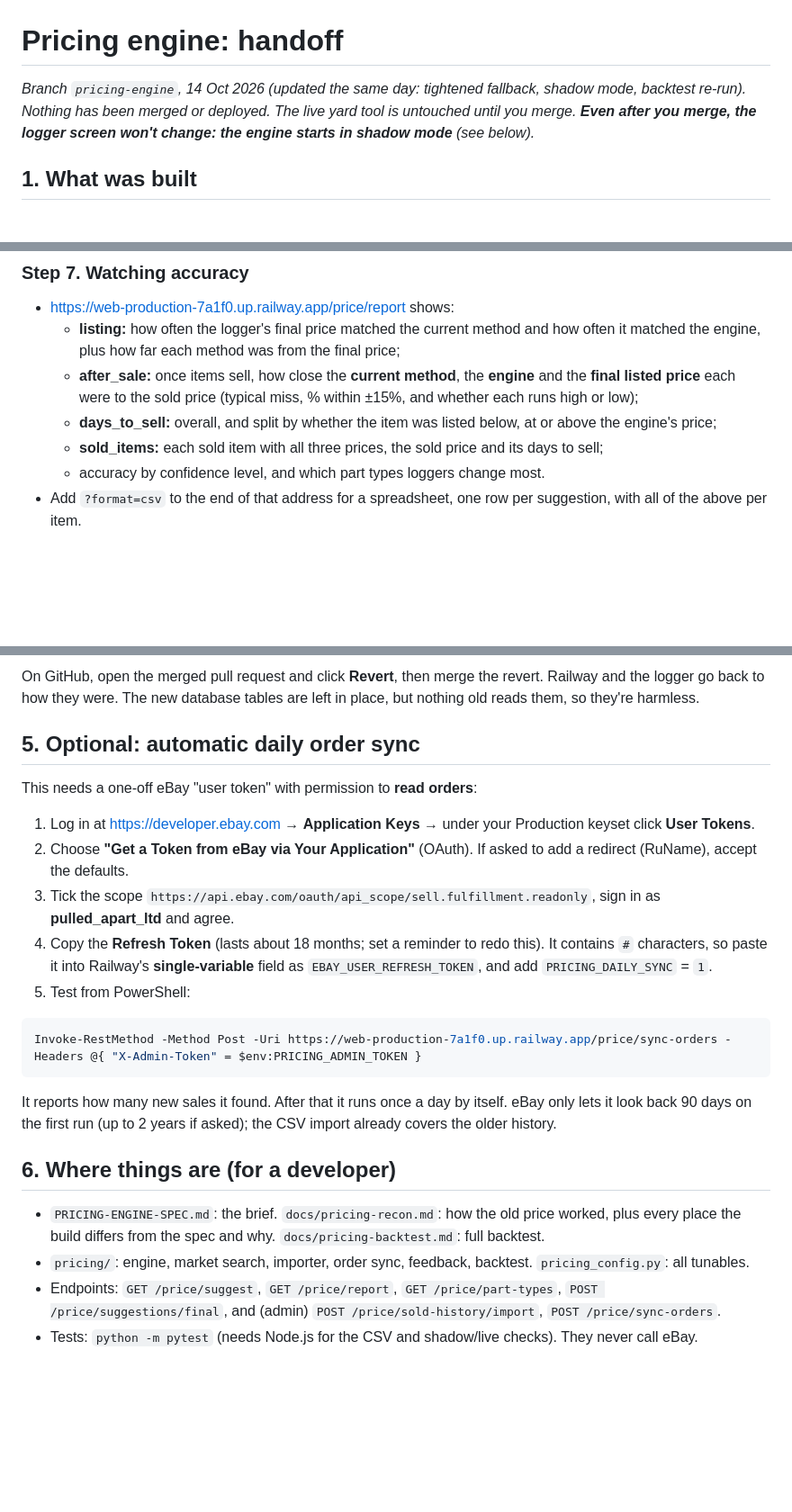
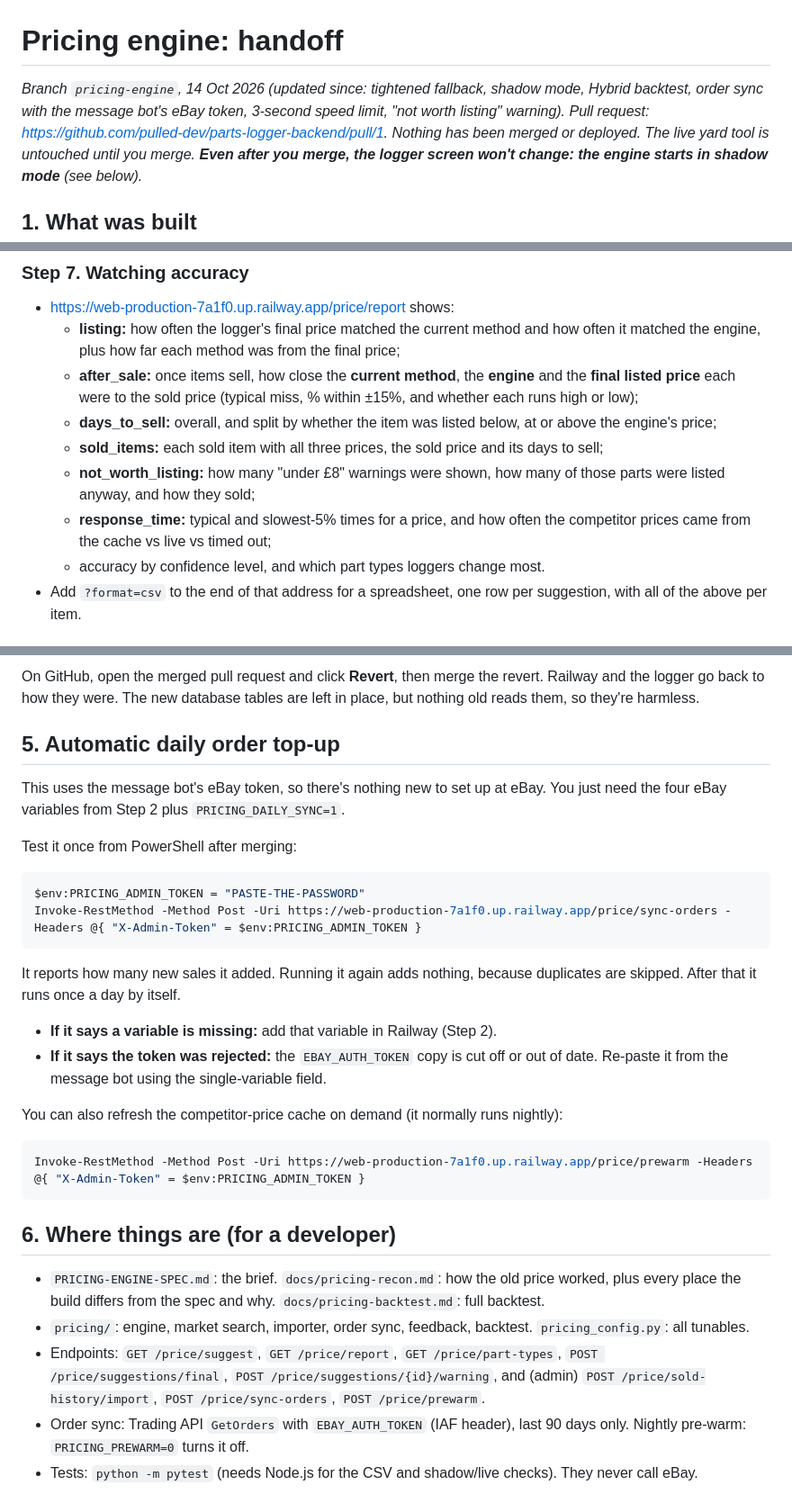
Before and after one commit to pulled-dev/parts-logger-backend, a Markdown page: HANDOFF.md, 3 parts joined by grey strips. Shown at 90% size. Rendered like a GitHub page; blank space fills up the shorter version.

````diff
--- a/HANDOFF.md
+++ b/HANDOFF.md
@@ -1,7 +1,10 @@
 # Pricing engine: handoff
 
-_Branch `pricing-engine`, 14 Oct 2026 (updated the same day: tightened
-fallback, shadow mode, backtest re-run). Nothing has been merged or deployed.
+_Branch `pricing-engine`, 14 Oct 2026 (updated since: tightened fallback,
+shadow mode, Hybrid backtest, order sync with the message bot's eBay token,
+3-second speed limit, "not worth listing" warning). Pull request:
+https://github.com/pulled-dev/parts-logger-backend/pull/1. Nothing has been
+merged or deployed.
 The live yard tool is untouched until you merge. **Even after you merge, the
 logger screen won't change: the engine starts in shadow mode** (see below)._
 
@@ -241,6 +298,10 @@ afterwards**, as it contains buyer details. Don't put sales files in
     below, at or above the engine's price;
   - **sold_items:** each sold item with all three prices, the sold price and
     its days to sell;
+  - **not_worth_listing:** how many "under £8" warnings were shown, how many
+    of those parts were listed anyway, and how they sold;
+  - **response_time:** typical and slowest-5% times for a price, and how often
+    the competitor prices came from the cache vs live vs timed out;
   - accuracy by confidence level, and which part types loggers change most.
 - Add `?format=csv` to the end of that address for a spreadsheet, one row per
   suggestion, with all of the above per item.
@@ -258,29 +319,33 @@ On GitHub, open the merged pull request and click **Revert**, then merge the
 revert. Railway and the logger go back to how they were. The new database
 tables are left in place, but nothing old reads them, so they're harmless.
 
-## 5. Optional: automatic daily order sync
+## 5. Automatic daily order top-up
 
-This needs a one-off eBay "user token" with permission to **read orders**:
+This uses the message bot's eBay token, so there's nothing new to set up at
+eBay. You just need the four eBay variables from Step 2 plus
+`PRICING_DAILY_SYNC=1`.
 
-1. Log in at https://developer.ebay.com → **Application Keys** → under your
-   Production keyset click **User Tokens**.
-2. Choose **"Get a Token from eBay via Your Application"** (OAuth). If asked to
-   add a redirect (RuName), accept the defaults.
-3. Tick the scope `https://api.ebay.com/oauth/api_scope/sell.fulfillment.readonly`,
-   sign in as **pulled_apart_ltd** and agree.
-4. Copy the **Refresh Token** (lasts about 18 months; set a reminder to redo
-   this). It contains `#` characters, so paste it into Railway's
-   **single-variable** field as `EBAY_USER_REFRESH_TOKEN`, and add
-   `PRICING_DAILY_SYNC` = `1`.
-5. Test from PowerShell:
+Test it once from PowerShell after merging:
 
 ```powershell
+$env:PRICING_ADMIN_TOKEN = "PASTE-THE-PASSWORD"
 Invoke-RestMethod -Method Post -Uri https://web-production-7a1f0.up.railway.app/price/sync-orders -Headers @{ "X-Admin-Token" = $env:PRICING_ADMIN_TOKEN }
 ```
 
-It reports how many new sales it found. After that it runs once a day by
-itself. eBay only lets it look back 90 days on the first run (up to 2 years if
-asked); the CSV import already covers the older history.
+It reports how many new sales it added. Running it again adds nothing, because
+duplicates are skipped. After that it runs once a day by itself.
+
+- **If it says a variable is missing:** add that variable in Railway (Step 2).
+- **If it says the token was rejected:** the `EBAY_AUTH_TOKEN` copy is cut off
+  or out of date. Re-paste it from the message bot using the single-variable
+  field.
+
+You can also refresh the competitor-price cache on demand (it normally runs
+nightly):
+
+```powershell
+Invoke-RestMethod -Method Post -Uri https://web-production-7a1f0.up.railway.app/price/prewarm -Headers @{ "X-Admin-Token" = $env:PRICING_ADMIN_TOKEN }
+```
 
 ## 6. Where things are (for a developer)
 
@@ -290,7 +355,10 @@ asked); the CSV import already covers the older history.
 - `pricing/`: engine, market search, importer, order sync, feedback, backtest.
   `pricing_config.py`: all tunables.
 - Endpoints: `GET /price/suggest`, `GET /price/report`, `GET /price/part-types`,
-  `POST /price/suggestions/final`, and (admin) `POST /price/sold-history/import`,
-  `POST /price/sync-orders`.
+  `POST /price/suggestions/final`, `POST /price/suggestions/{id}/warning`, and
+  (admin) `POST /price/sold-history/import`, `POST /price/sync-orders`,
+  `POST /price/prewarm`.
+- Order sync: Trading API `GetOrders` with `EBAY_AUTH_TOKEN` (IAF header),
+  last 90 days only. Nightly pre-warm: `PRICING_PREWARM=0` turns it off.
 - Tests: `python -m pytest` (needs Node.js for the CSV and shadow/live
   checks). They never call eBay.
````
Also changed, not shown: other parts of HANDOFF.md (+70 -16 lines), docs/pricing-backtest.md (+5 -5 lines), docs/pricing-recon.md (+14 -0 lines).
